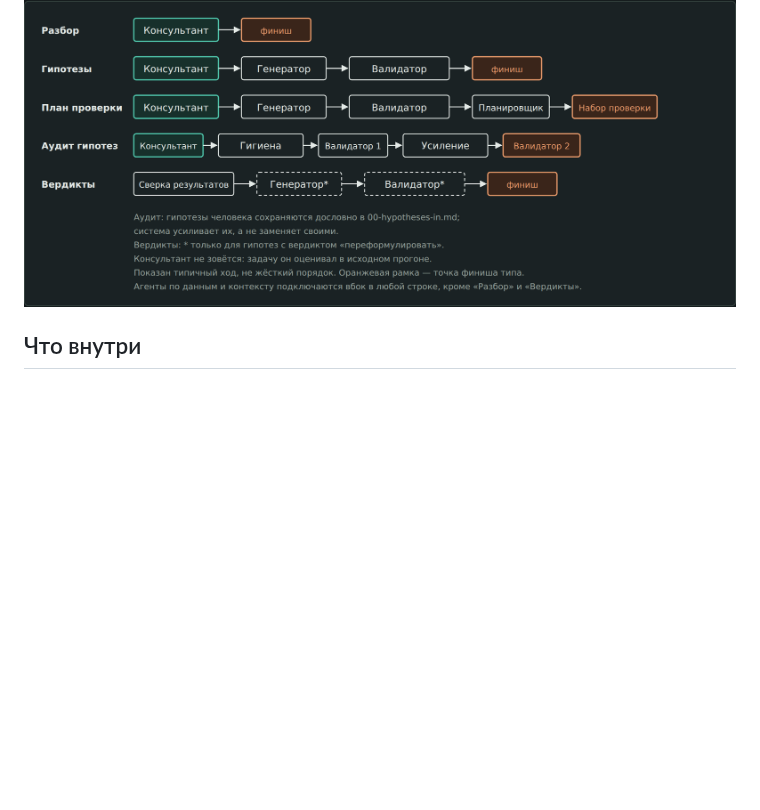
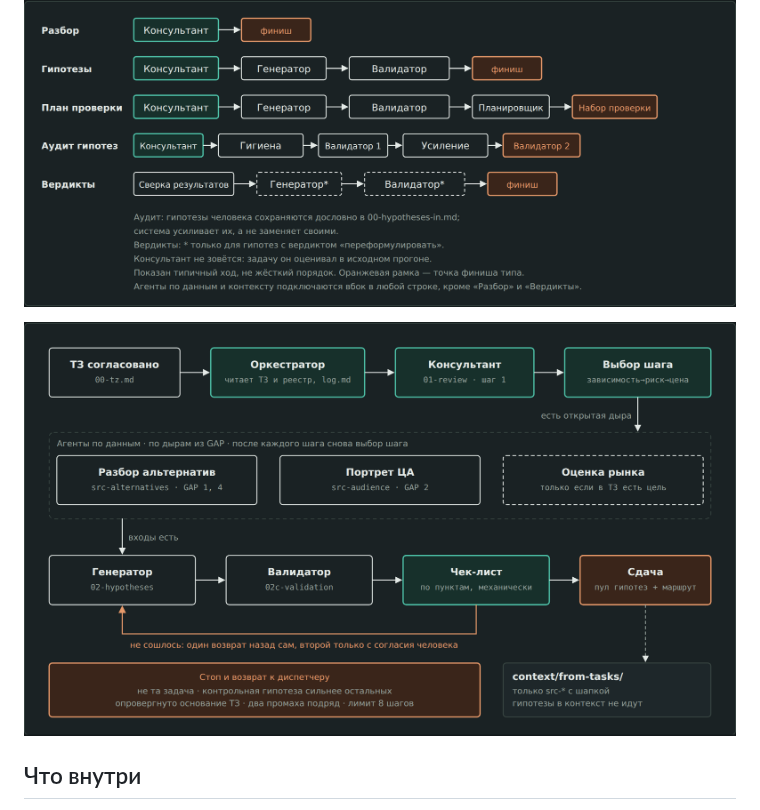
Before and after one commit to DingzhiboMike/Test-your-might, a Markdown page: README.md, the part around the change. GitHub-like rendering; pictures changed too: docs/architecture-3-example.png (added); blank space fills up the shorter version.

Commit message:
Схема: пример прогона оркестратора для ТЗ с гипотезами по каналам
Co-Authored-By: Claude Sonnet 5.5 <noreply@anthropic.com>
Claude-Session: https://claude.ai/code/session_01Skrv55VuafKA6hXGeWVhVi

```diff
--- a/README.md
+++ b/README.md
@@ -9,6 +9,8 @@
 ![Роли, хранилища и маршрут](docs/architecture-1-roles.png)
 
 ![Маршруты по типам выхода](docs/architecture-2-routes.png)
+
+![Пример прогона: гипотезы по каналам в SMB](docs/architecture-3-example.png)
 
 ## Что внутри
 
```
Also changed, not shown: 1 other file.
